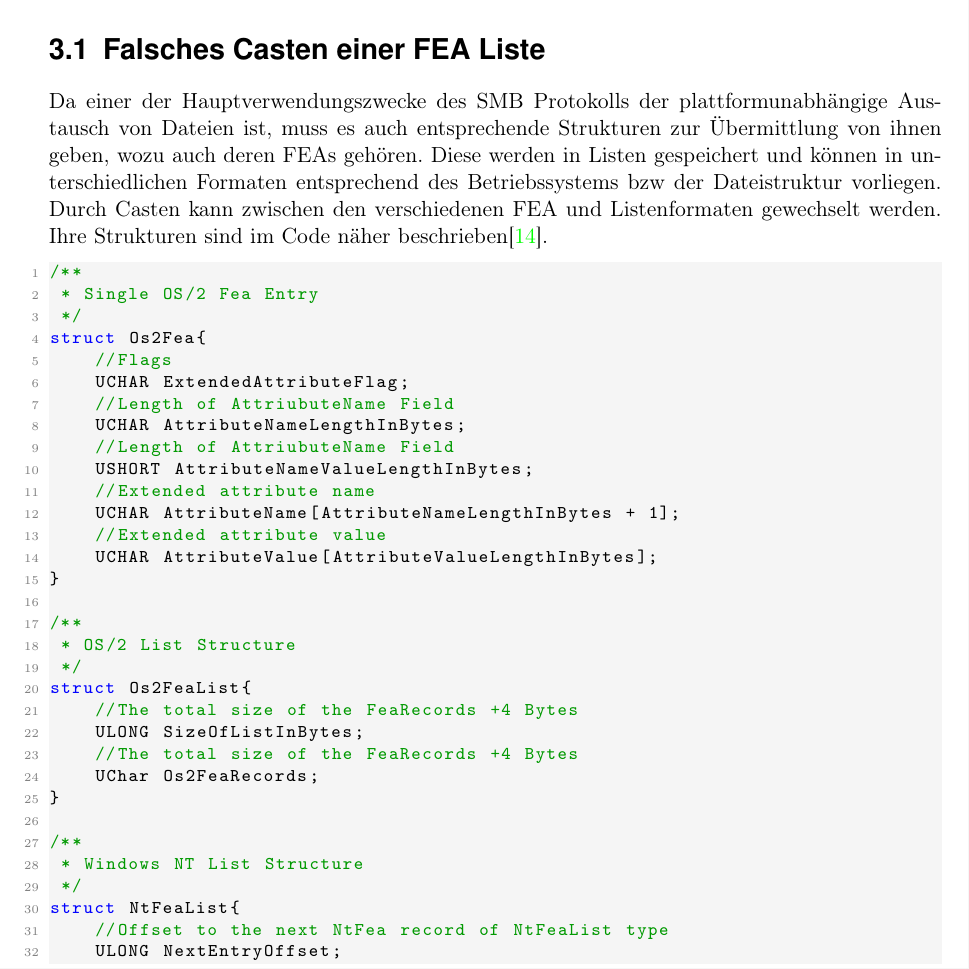
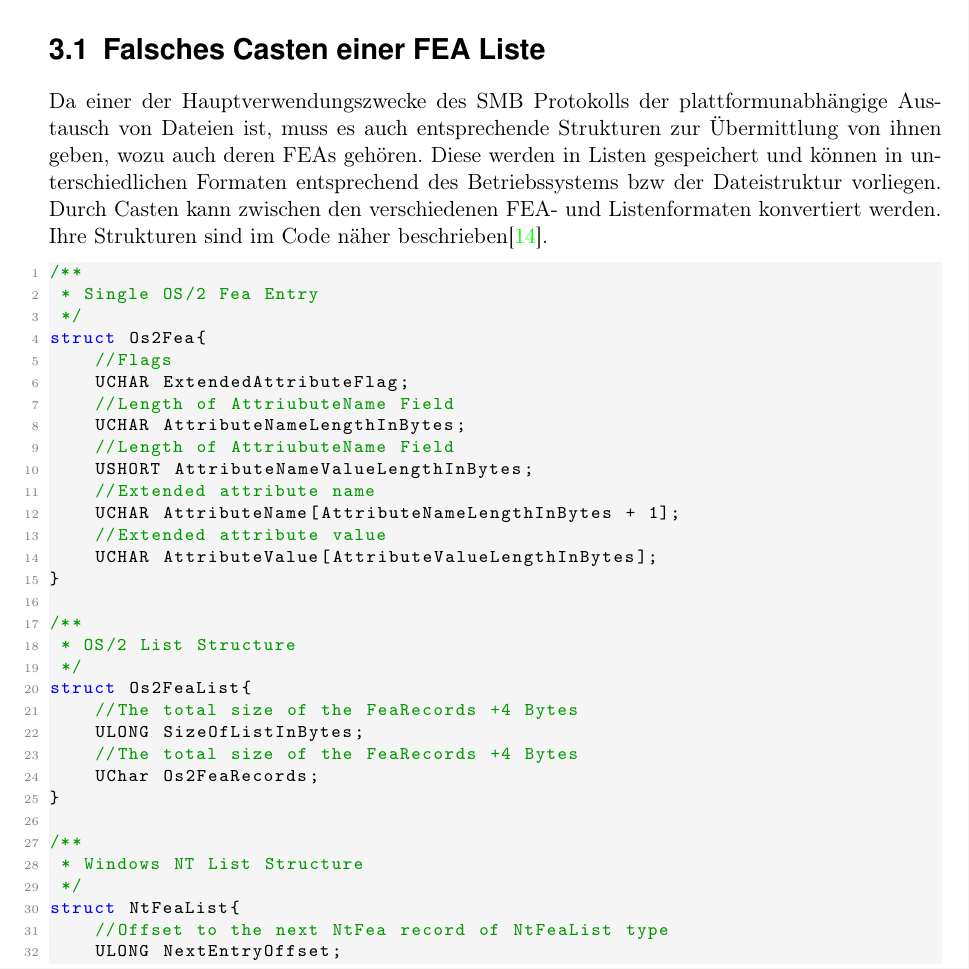
Before and after one commit to kwilfert/stuarb_itsec_2020, a LaTeX thesis (StuArbITSec/StuArbITSec.tex): part of page 10 of 16, cut so that both start at the same text. Compiled offline with pdfLaTeX.

Commit message:
Fixed typos found by Georg

```diff
--- a/StuArbITSec/StuArbITSec.tex
+++ b/StuArbITSec/StuArbITSec.tex
@@ -186,7 +186,7 @@ File Extended Attributes sind Datenstrukturen, die erweiterte Metadaten beherber
 Der Exploit nutzt mehrere Fehler im SMBv1 Netzwerkprotokoll aus, wodurch Remote Code Execution auf verwundbaren Windows Maschinen ermöglicht wird.\\ Hierfür wird ein Paket zusammengestellt, welches insbesondere drei Fehler im Protokoll ausnutzt, um eine Payload zu platzieren und auszuführen oder eine Verbindung zum Remote Host aufzubauen \cite{Medium}.
 
 \section{Falsches Casten einer FEA Liste}
-Da einer der Hauptverwendungszwecke des SMB Protokolls der plattformunabhängige Austausch von Dateien  ist, muss es auch entsprechende Strukturen zur Übermittlung von ihnen geben, wozu auch deren FEAs gehören. Diese werden in Listen gespeichert und können in unterschiedlichen Formaten entsprechend des Betriebssystems bzw der Dateistruktur vorliegen. Durch Casten kann zwischen den verschiedenen FEA und Listenformaten gewechselt werden. Ihre Strukturen sind im Code näher beschrieben\cite{CP}.
+Da einer der Hauptverwendungszwecke des SMB Protokolls der plattformunabhängige Austausch von Dateien  ist, muss es auch entsprechende Strukturen zur Übermittlung von ihnen geben, wozu auch deren FEAs gehören. Diese werden in Listen gespeichert und können in unterschiedlichen Formaten entsprechend des Betriebssystems bzw der Dateistruktur vorliegen. Durch Casten kann zwischen den verschiedenen FEA- und Listenformaten konvertiert werden. Ihre Strukturen sind im Code näher beschrieben\cite{CP}.
 
 \begin{lstlisting}[language=C,caption={My Caption},captionpos=b]
 /**
```
Also changed, not shown: StuArbITSec/StuArbITSec.pdf.
